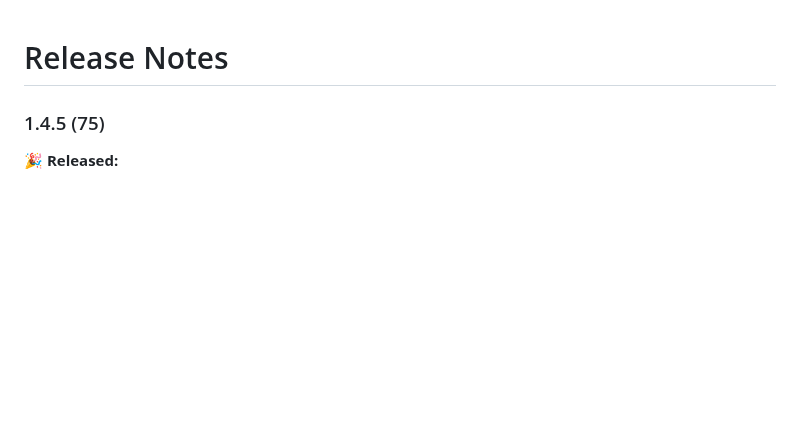
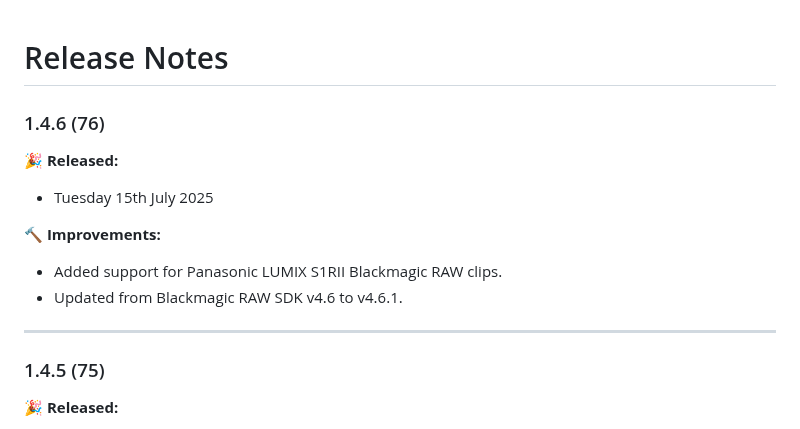
Before and after one commit to latenitefilms/BRAWToolbox, a Markdown page: docs/release-notes.md, the part around the change. Rendered like a GitHub page; blank space fills up the shorter version.

Commit message:
BRAW Toolbox v1.4.6 (Build 76)

```diff
--- a/docs/release-notes.md
+++ b/docs/release-notes.md
@@ -1,4 +1,15 @@
 # Release Notes
+
+### 1.4.6 (76)
+
+**🎉 Released:**
+- Tuesday 15th July 2025
+
+**🔨 Improvements:**
+- Added support for Panasonic LUMIX S1RII Blackmagic RAW clips.
+- Updated from Blackmagic RAW SDK v4.6 to v4.6.1.
+
+---
 
 ### 1.4.5 (75)
 
```
